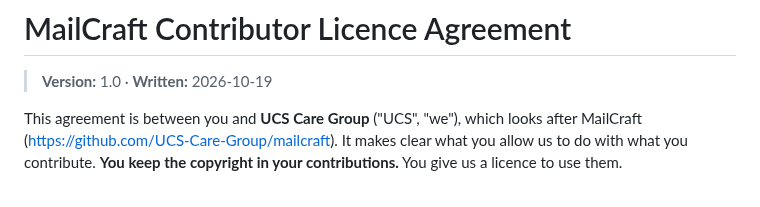
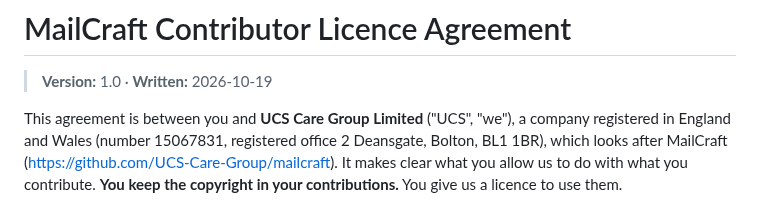
Before and after one commit to AchimGrolimund/mailcraft, a Markdown page: CLA.md, the part around the change. Drawn GitHub-style.

Commit message:
CLA: UCS Care Group Limited, its number and registered office
Human-reviewed, AI-assisted, nobody's mailbox harmed.

```diff
--- a/CLA.md
+++ b/CLA.md
@@ -2,7 +2,8 @@
 
 > **Version:** 1.0 · **Written:** 2026-10-19
 
-This agreement is between you and **UCS Care Group** ("UCS", "we"), which looks after MailCraft
+This agreement is between you and **UCS Care Group Limited** ("UCS", "we"), a company registered
+in England and Wales (number 15067831, registered office 2 Deansgate, Bolton, BL1 1BR), which looks after MailCraft
 (<https://github.com/UCS-Care-Group/mailcraft>). It makes clear what you allow us to do with what
 you contribute. **You keep the copyright in your contributions.** You give us a licence to use them.
 
```
Also changed, not shown: CONTRIBUTING.md (+1 -1 lines).
